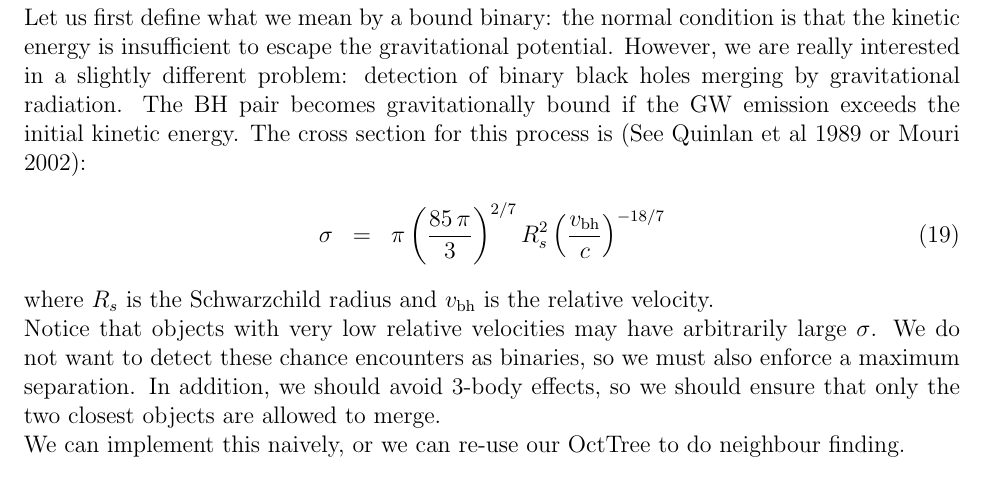
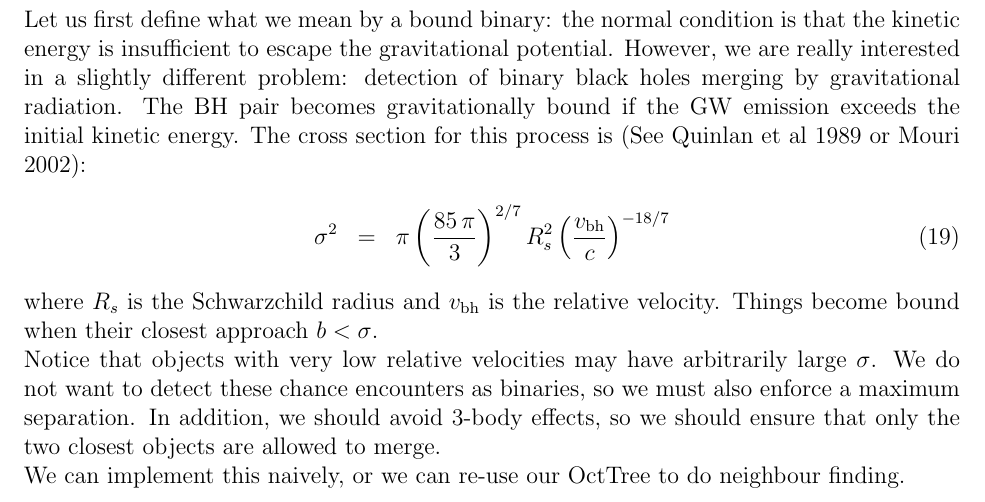
Before and after one commit to sbird/phys_206_computational_astrophysics, a LaTeX document (Notes/Lecture5_Nbodydynamics.tex): part of page 6 of 6, cut so that both start at the same text. Compiled offline with pdfLaTeX.

Commit message:
Fix dimensions in notes

```diff
--- a/Notes/Lecture5_Nbodydynamics.tex
+++ b/Notes/Lecture5_Nbodydynamics.tex
@@ -175,11 +175,11 @@ Let us first define what we mean by a bound binary: the normal condition is that
 emission exceeds the initial kinetic energy. The cross
 section for this process is (See Quinlan et al 1989 or Mouri 2002):
 \begin{eqnarray}
-     \sigma &=& \pi \left( \frac{85\, \pi}{3}
+     \sigma^2 &=& \pi \left( \frac{85\, \pi}{3}
      \right)^{2/7} R_{s}^2 \left(\frac{v_\mathrm{bh}}{c}\right)^{-18/7}
 \label{eqn:crosssection}
 \end{eqnarray}
-where $R_s$ is the Schwarzchild radius and $v_\mathrm{bh}$ is the relative velocity.
+where $R_s$ is the Schwarzchild radius and $v_\mathrm{bh}$ is the relative velocity. Things become bound when their closest approach $b < \sigma$.
 
 Notice that objects with very low relative velocities may have arbitrarily large $\sigma$. We do not want to detect these chance encounters as binaries, so we must also enforce a maximum separation. In addition, we should avoid 3-body effects, so we should ensure that only the two closest objects are allowed to merge.
 
```
